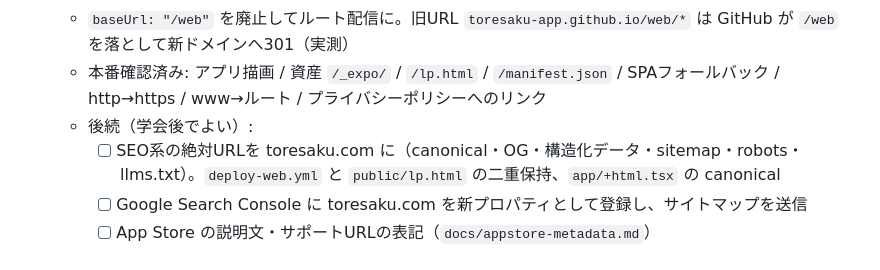
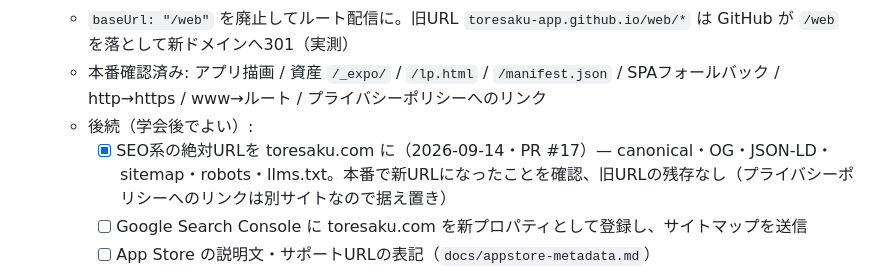
Before and after one commit to toresaku-app/web, a Markdown page: tasks/phase9-v2-release.md, the part around the change. GitHub-like rendering.

Commit message:
SEO系URLの toresaku.com への移行完了をタスクに記録
PR #17 のデプロイ後、本番の robots.txt・sitemap.xml・トップと LP の
canonical/og:url・llms.txt がすべて新URLになったことを確認した。

Co-Authored-By: Claude Opus 5 <noreply@anthropic.com>

```diff
--- a/tasks/phase9-v2-release.md
+++ b/tasks/phase9-v2-release.md
@@ -71,7 +71,7 @@ UI/UXリデザイン一式（バッチ1〜3 + 実機FB対応）は develop に
   - `baseUrl: "/web"` を廃止してルート配信に。旧URL `toresaku-app.github.io/web/*` は GitHub が `/web` を落として新ドメインへ301（実測）
   - 本番確認済み: アプリ描画 / 資産 `/_expo/` / `/lp.html` / `/manifest.json` / SPAフォールバック / http→https / www→ルート / プライバシーポリシーへのリンク
   - 後続（学会後でよい）:
-    - [ ] SEO系の絶対URLを toresaku.com に（canonical・OG・構造化データ・sitemap・robots・llms.txt）。`deploy-web.yml` と `public/lp.html` の二重保持、`app/+html.tsx` の canonical
+    - [x] SEO系の絶対URLを toresaku.com に（2026-09-14・PR #17）— canonical・OG・JSON-LD・sitemap・robots・llms.txt。本番で新URLになったことを確認、旧URLの残存なし（プライバシーポリシーへのリンクは別サイトなので据え置き）
     - [ ] Google Search Console に toresaku.com を新プロパティとして登録し、サイトマップを送信
     - [ ] App Store の説明文・サポートURLの表記（`docs/appstore-metadata.md`）
     - [ ] GitHub の verified domains に toresaku.com を登録（ドメイン乗っ取り対策）
```
